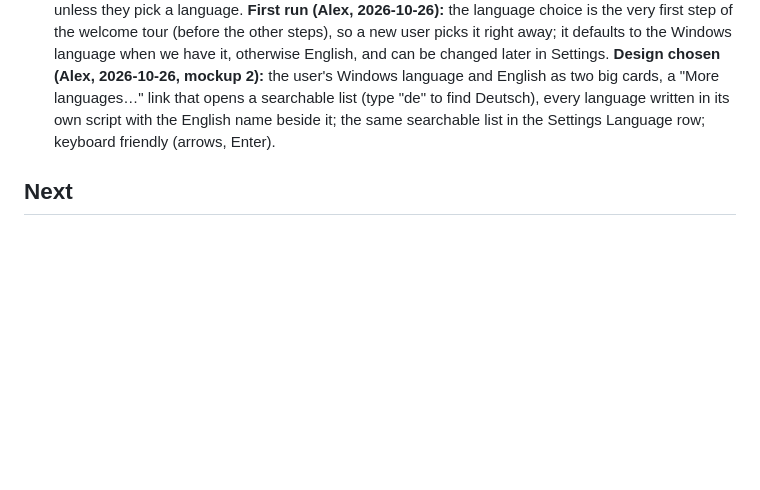
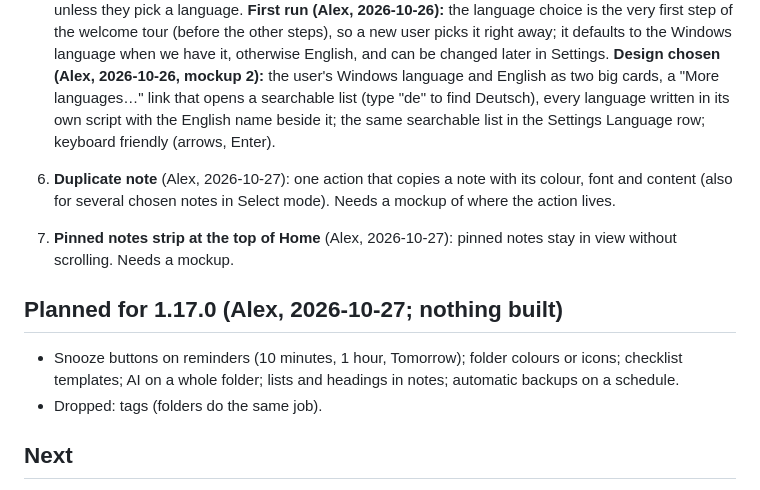
Before and after one commit to Vyto-Line/StickyPad, a Markdown page: docs/PLAN.md, the part around the change. Rendered like a GitHub page; blank space fills up the shorter version.

Commit message:
PLAN: 1.16 adds duplicate note and pinned strip; 1.17 list; tags dropped
Co-Authored-By: Claude Sonnet 5.5 <noreply@anthropic.com>
Claude-Session: https://claude.ai/code/session_01QuaePSCNKfBKv36b3rMdtf

```diff
--- a/docs/PLAN.md
+++ b/docs/PLAN.md
@@ -49,6 +49,14 @@ Not yet: updating the GitHub build helpers (Node 20 warning); Alex said "not yet
 5. **App language (translate StickyPad's own interface)** (Alex agreed 2026-10-26; mockup sent, nothing built). Greek first, English stays the default (or "Same as Windows"). The Settings row "Greeting language" becomes "Language" and covers the whole app (greeting too). All visible text moves into language files; Greek wording is a draft that Alex reviews; more languages and right-to-left later. Needs a test that every English string has a Greek one. Off by default: nobody sees a change unless they pick a language. **First run (Alex, 2026-10-26):** the language choice is the very first step of the welcome tour (before the other steps), so a new user picks it right away; it defaults to the Windows language when we have it, otherwise English, and can be changed later in Settings. **Design chosen (Alex, 2026-10-26, mockup 2):** the user's Windows language and English as two big cards, a "More languages…" link that opens a searchable list (type "de" to find Deutsch), every language written in its own script with the English name beside it; the same searchable list in the Settings Language row; keyboard friendly (arrows, Enter).
 
 
+6. **Duplicate note** (Alex, 2026-10-27): one action that copies a note with its colour, font and content (also for several chosen notes in Select mode). Needs a mockup of where the action lives.
+7. **Pinned notes strip at the top of Home** (Alex, 2026-10-27): pinned notes stay in view without scrolling. Needs a mockup.
+
+## Planned for 1.17.0 (Alex, 2026-10-27; nothing built)
+- Snooze buttons on reminders (10 minutes, 1 hour, Tomorrow); folder colours or icons; checklist templates; AI on a whole folder; lists and headings in notes; automatic backups on a schedule.
+- Dropped: tags (folders do the same job).
+
+
 ## Next
 1. Finish Select mode in Home: Export, Colour, Open/Close/Pin, Trash-tab Restore/Delete forever, drag a chosen group onto a folder or Trash.
 2. More tests (search, AI, update handlers).
```
